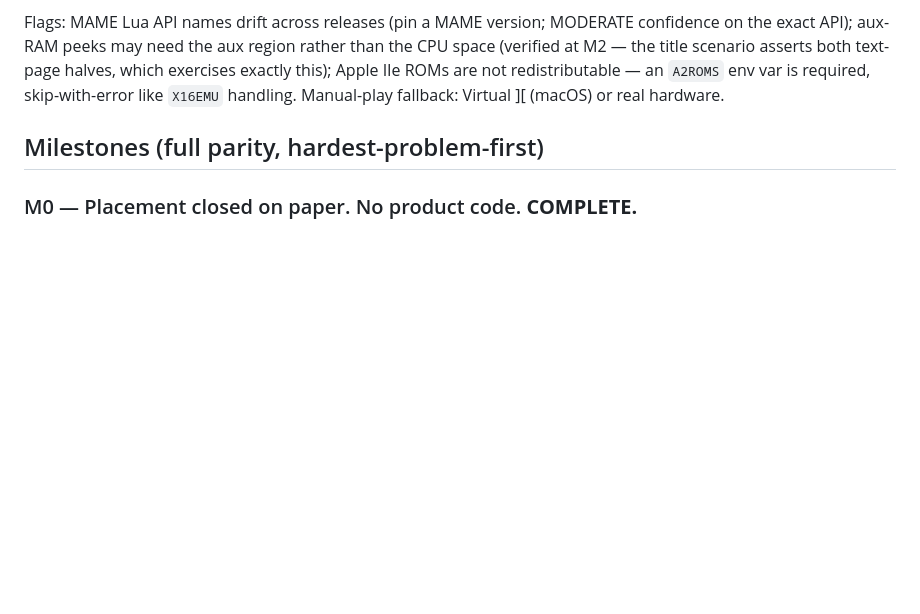
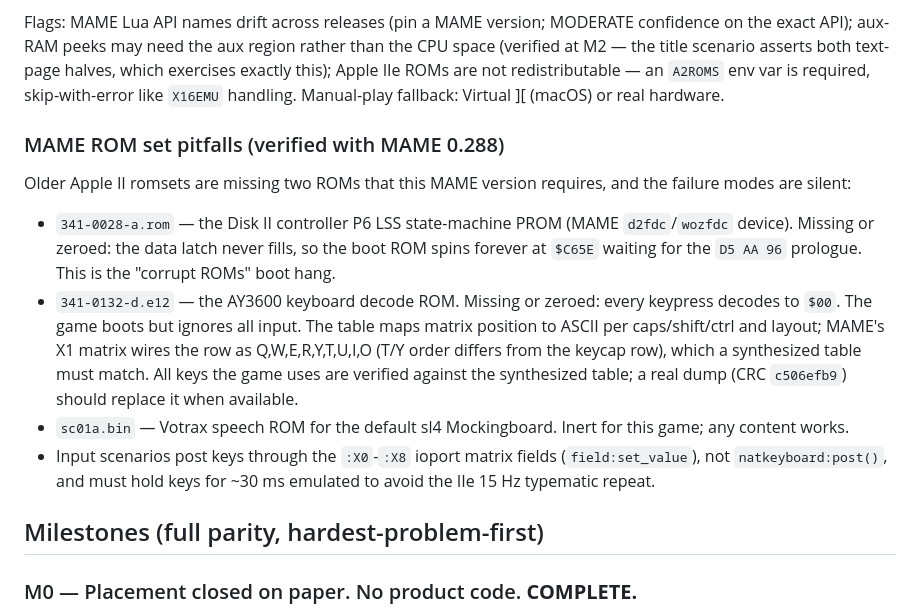
Before and after one commit to dcgibbons/moria8, a Markdown page: docs/APPLE2_PORT.md, the part around the change. GitHub-like rendering; blank space fills up the shorter version.

Commit message:
update Apple II port docs

```diff
--- a/docs/APPLE2_PORT.md
+++ b/docs/APPLE2_PORT.md
@@ -346,6 +346,28 @@ asserts both text-page halves, which exercises exactly this); Apple IIe
 ROMs are not redistributable — an `A2ROMS` env var is required,
 skip-with-error like `X16EMU` handling. Manual-play fallback:
 Virtual ][ (macOS) or real hardware.
+
+### MAME ROM set pitfalls (verified with MAME 0.288)
+
+Older Apple II romsets are missing two ROMs that this MAME version
+requires, and the failure modes are silent:
+
+- `341-0028-a.rom` — the Disk II controller P6 LSS state-machine PROM
+  (MAME `d2fdc`/`wozfdc` device). Missing or zeroed: the data latch never
+  fills, so the boot ROM spins forever at `$C65E` waiting for the
+  `D5 AA 96` prologue. This is the "corrupt ROMs" boot hang.
+- `341-0132-d.e12` — the AY3600 keyboard decode ROM. Missing or zeroed:
+  every keypress decodes to `$00`. The game boots but ignores all input.
+  The table maps matrix position to ASCII per caps/shift/ctrl and layout;
+  MAME's X1 matrix wires the row as Q,W,E,R,Y,T,U,I,O (T/Y order differs
+  from the keycap row), which a synthesized table must match. All keys
+  the game uses are verified against the synthesized table; a real dump
+  (CRC `c506efb9`) should replace it when available.
+- `sc01a.bin` — Votrax speech ROM for the default sl4 Mockingboard.
+  Inert for this game; any content works.
+- Input scenarios post keys through the `:X0`-`:X8` ioport matrix fields
+  (`field:set_value`), not `natkeyboard:post()`, and must hold keys for
+  ~30 ms emulated to avoid the IIe 15 Hz typematic repeat.
 
 ## Milestones (full parity, hardest-problem-first)
 
```
